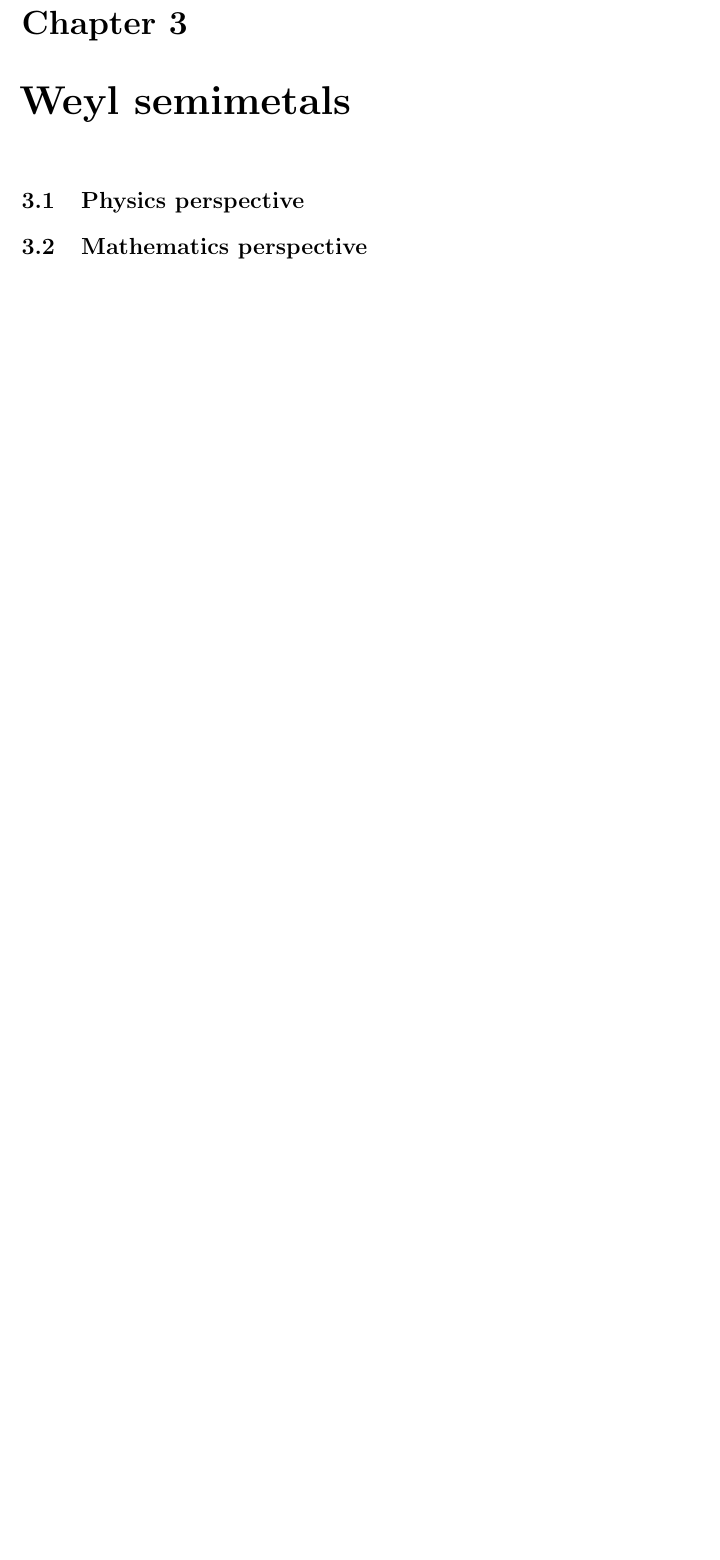
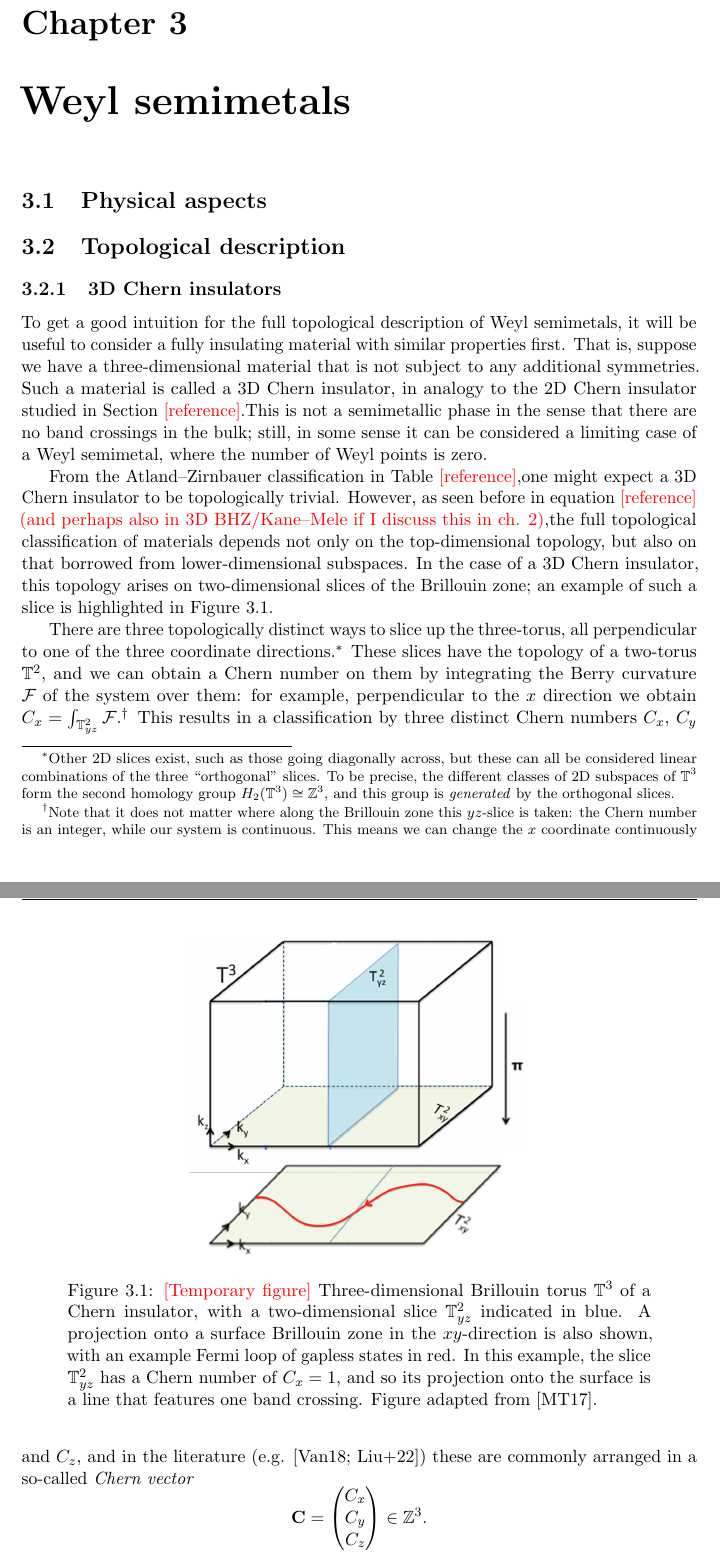
Before and after one commit to T-Douwes-UU/Master-thesis, a LaTeX thesis (TDouwes_5708486_master-thesis.tex, which reads Chapters/weyl-semimetals.tex): part of page 12 of 19 before the commit and two parts of pages 12 and 13 of 21 after it, the two joined at a grey line, cut so that both start at the same text, the shorter picture padded with empty space. Compiled offline with pdfLaTeX.

Commit message:
Started writing on 3D Chern insulator topology

```diff
--- a/Chapters/weyl-semimetals.tex
+++ b/Chapters/weyl-semimetals.tex
@@ -1,5 +1,33 @@
 \chapter{Weyl semimetals}
 
-\section{Physics perspective}
+\section{Physical aspects}
 
-\section{Mathematics perspective}
+
+\section{Topological description}
+
+%TODO introductory paragraph
+
+\subsection{3D Chern insulators}
+
+To get a good intuition for the full topological description of Weyl semimetals, it will be useful to consider a fully insulating material with similar properties first. That is, suppose we have a three-dimensional material that is not subject to any additional symmetries. Such a material is called a 3D Chern insulator, in analogy to the 2D Chern insulator studied in Section \red{[reference]}.%TODO
+This is not a semimetallic phase in the sense that there are no band crossings in the bulk; still, in some sense it can be considered a limiting case of a Weyl semimetal, where the number of Weyl points is zero.
+
+From the Atland--Zirnbauer classification in Table \red{[reference]},%TODO
+one might expect a 3D Chern insulator to be topologically trivial. However, as seen before in equation \red{[reference] (and perhaps also in 3D BHZ/Kane--Mele if I discuss this in ch. 2)},%TODO
+the full topological classification of materials depends not only on the top-dimensional topology, but also on that borrowed from lower-dimensional subspaces. In the case of a 3D Chern insulator, this topology arises on two-dimensional slices of the Brillouin zone; an example of such a slice is highlighted in Figure \ref{fig:3D_Chern_insulator}.
+\begin{figure}[htb!]
+	\centering
+	\includegraphics[width=.5\linewidth]{Images/3D_Chern_insulator}
+	\caption{\red{[Temporary figure]} Three-dimensional Brillouin torus $\T^3$ of a Chern insulator, with a two-dimensional slice $\T_{yz}^2$ indicated in blue. A projection onto a surface Brillouin zone in the $xy$-direction is also shown, with an example Fermi loop of gapless states in red. In this example, the slice $\T_{yz}^2$ has a Chern number of $C_{x} = 1$, and so its projection onto the surface is a line that features one band crossing. Figure adapted from \cite{Mathai_math-review}.}
+	\label{fig:3D_Chern_insulator}
+\end{figure}
+
+There are three topologically distinct ways to slice up the three-torus, all perpendicular to one of the three coordinate directions.\footnote{
+	Other 2D slices exist, such as those going diagonally across, but these can all be considered linear combinations of the three ``orthogonal'' slices. To be precise, the different classes of 2D subspaces of $\T^3$ form the second homology group $H_2(\T^3)\cong\Z^3$, and this group is \emph{generated} by the orthogonal slices.}
+These slices have the topology of a two-torus $\T^2$, and we can obtain a Chern number on them by integrating the Berry curvature $\Fc$ of the system over them: for example, perpendicular to the $x$ direction we obtain $C_{x} = \int_{\T_{yz}^2}\mathcal{F}$.\footnote{
+	Note that it does not matter where along the Brillouin zone this $yz$-slice is taken: the Chern number is an integer, while our system is continuous. This means we can change the $x$ coordinate continuously without changing the resulting Chern number.}
+This results in a classification by three distinct Chern numbers $C_x$, $C_y$ and $C_z$, and in the literature (e.g. \cites{Vanderbilt_2018}{Liu_photonic-Chern-vector}) these are commonly arranged in a so-called \emph{Chern vector}
+\[
+	\vb{C} = \begin{pmatrix}
+		C_x \\ C_y \\ C_z
+	\end{pmatrix} \in \Z^3.
```
Also changed, not shown: Images/3D_Chern_insulator.png (added), TDouwes_5708486_master-thesis.pdf, Chapters/weyl-semimetals.tex (21 more changed lines).
